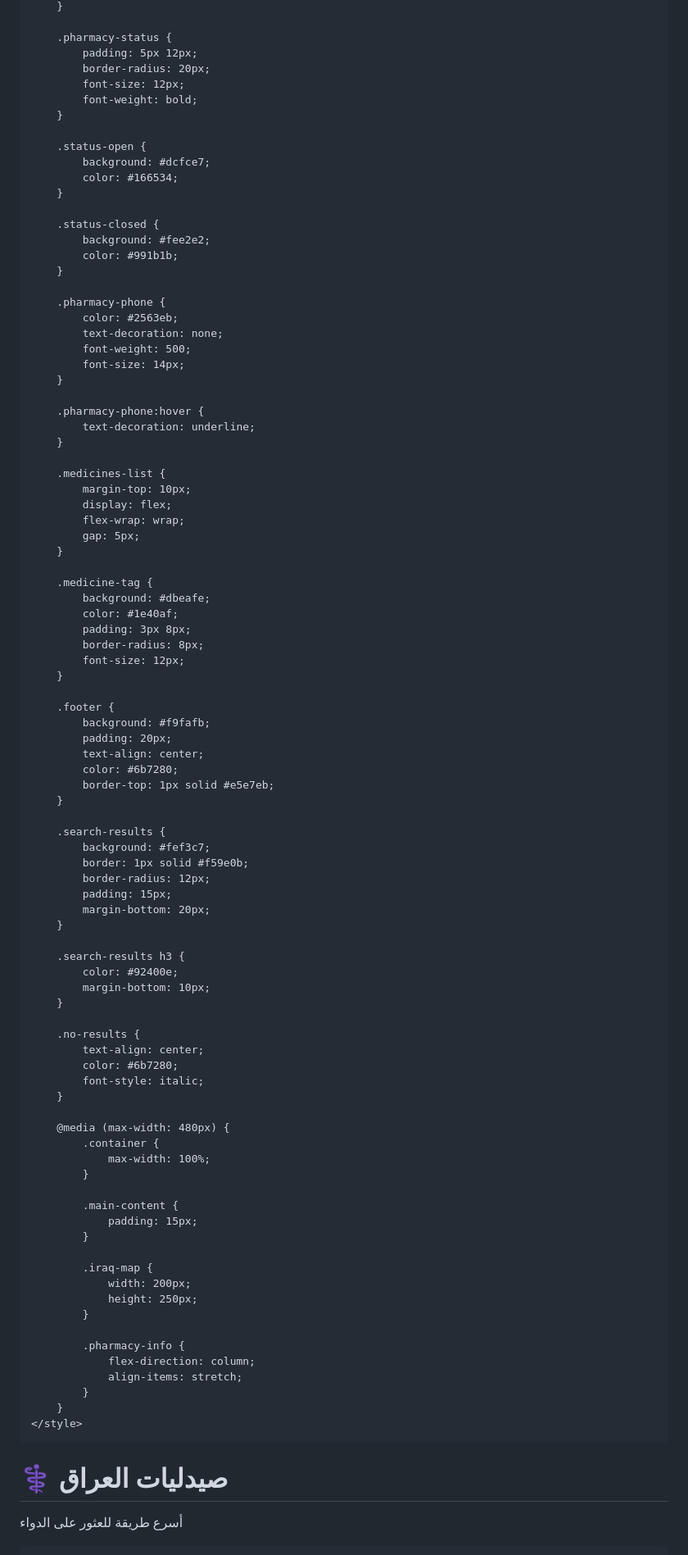
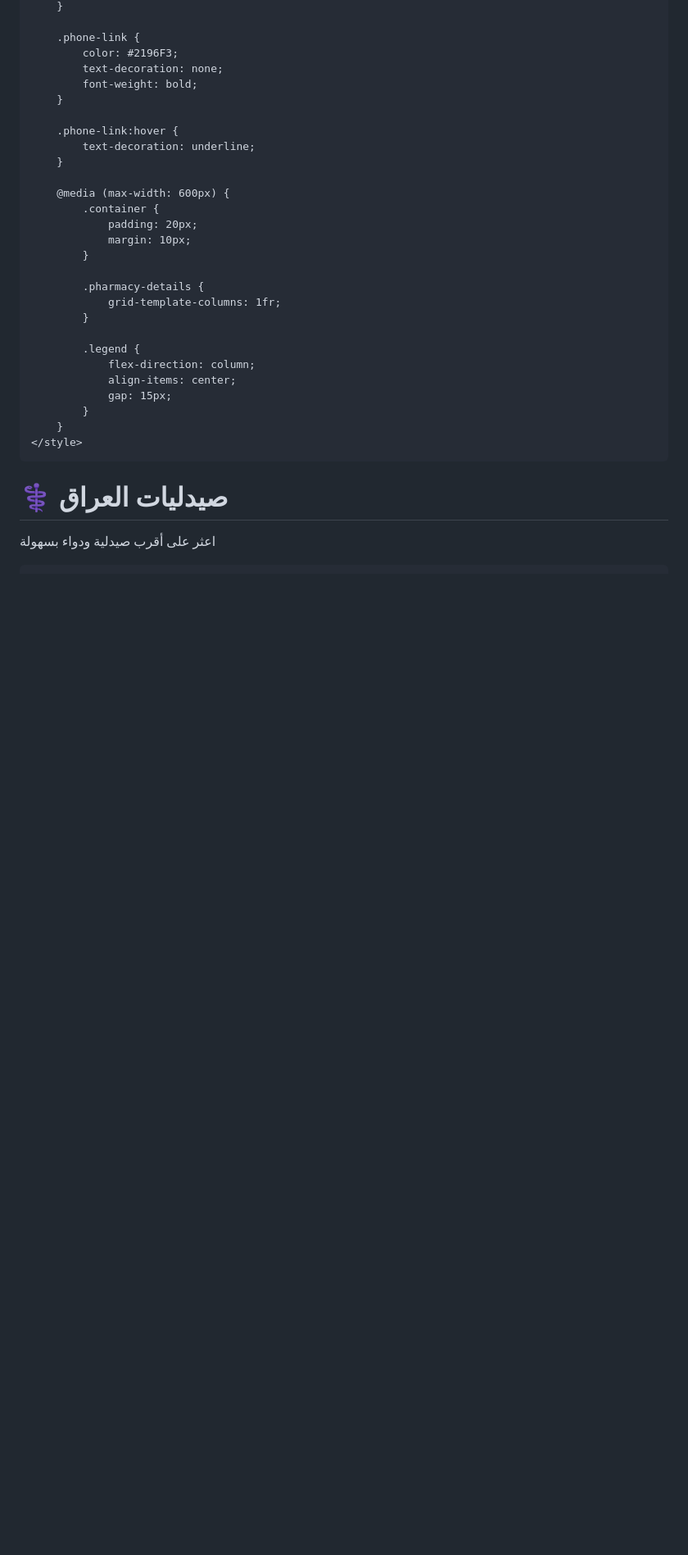
Before and after one commit to revanali123/iraq-pharmacy-app, a Markdown page: README.md, the part around one of its changes. Shown at 82% size. GitHub-like rendering; blank space fills up the shorter version.

```diff
--- a/README.md
+++ b/README.md
@@ -273,92 +227,29 @@
         }
 
-        .pharmacy-status {
-            padding: 5px 12px;
-            border-radius: 20px;
-            font-size: 12px;
+        .phone-link {
+            color: #2196F3;
+            text-decoration: none;
             font-weight: bold;
         }
 
-        .status-open {
-            background: #dcfce7;
-            color: #166534;
-        }
-
-        .status-closed {
-            background: #fee2e2;
-            color: #991b1b;
-        }
-
-        .pharmacy-phone {
-            color: #2563eb;
-            text-decoration: none;
-            font-weight: 500;
-            font-size: 14px;
-        }
-
-        .pharmacy-phone:hover {
+        .phone-link:hover {
             text-decoration: underline;
         }
 
-        .medicines-list {
-            margin-top: 10px;
-            display: flex;
-            flex-wrap: wrap;
-            gap: 5px;
-        }
-
-        .medicine-tag {
-            background: #dbeafe;
-            color: #1e40af;
-            padding: 3px 8px;
-            border-radius: 8px;
-            font-size: 12px;
-        }
-
-        .footer {
-            background: #f9fafb;
-            padding: 20px;
-            text-align: center;
-            color: #6b7280;
-            border-top: 1px solid #e5e7eb;
-        }
-
-        .search-results {
-            background: #fef3c7;
-            border: 1px solid #f59e0b;
-            border-radius: 12px;
-            padding: 15px;
-            margin-bottom: 20px;
-        }
-
-        .search-results h3 {
-            color: #92400e;
-            margin-bottom: 10px;
-        }
-
-        .no-results {
-            text-align: center;
-            color: #6b7280;
-            font-style: italic;
-        }
-
-        @media (max-width: 480px) {
+        @media (max-width: 600px) {
             .container {
-                max-width: 100%;
+                padding: 20px;
+                margin: 10px;
             }
 
-            .main-content {
-                padding: 15px;
+            .pharmacy-details {
+                grid-template-columns: 1fr;
             }
 
-            .iraq-map {
-                width: 200px;
-                height: 250px;
-            }
-
-            .pharmacy-info {
+            .legend {
                 flex-direction: column;
-                align-items: stretch;
+                align-items: center;
+                gap: 15px;
             }
         }
     </style>
@@ -367,6 +258,6 @@
     <div class="container">
         <div class="header">
             <h1>⚕️ صيدليات العراق</h1>
-            <p>أسرع طريقة للعثور على الدواء</p>
+            <p>اعثر على أقرب صيدلية ودواء بسهولة</p>
         </div>
 
```
Also changed, not shown: other parts of README.md (+311 -349 lines).
